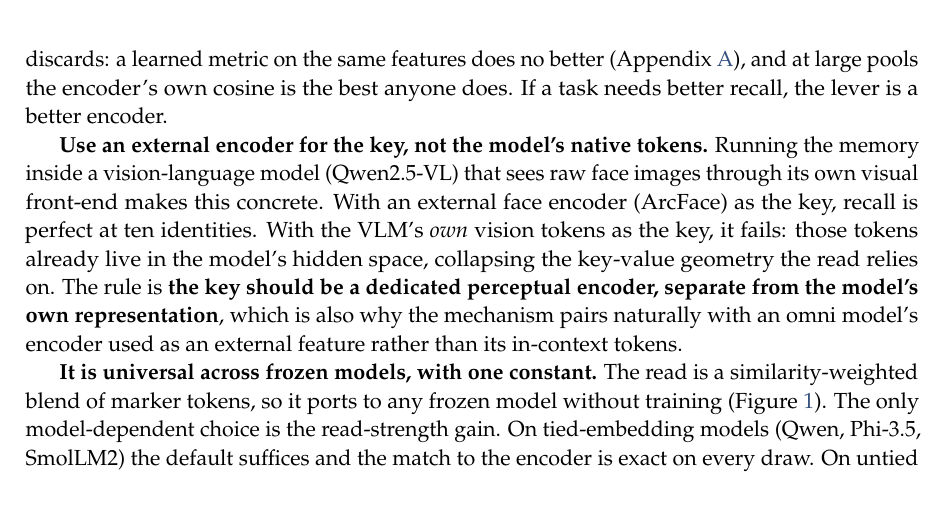
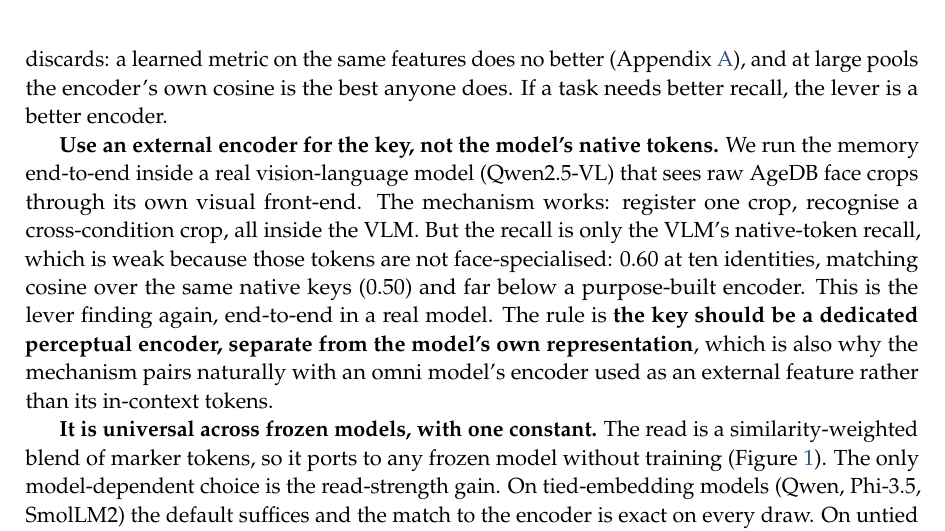
Before and after one commit to 19PINE-AI/multimodal-user-memory, a LaTeX paper (paper/main.tex, which reads paper/body.tex): part of page 11 of 21, cut so that both start at the same text, the shorter picture padded with empty space. Compiled offline with pdfLaTeX.

Commit message:
paper: Exp #4a real VLM end-to-end -- Qwen2.5-VL on raw pixels reproduces native recall
attmem_vl_eval.py: the memory runs inside Qwen2.5-VL seeing raw AgeDB crops; recall 0.60
at N=10, matching cosine over the same native keys (0.50), far below a purpose-built
encoder -- the lever finding end-to-end in a real model. Folded into the external-encoder
design rule (Section 6).

```diff
--- a/paper/body.tex
+++ b/paper/body.tex
@@ -199,7 +199,7 @@ Because the read reproduces the encoder's recall, the memory's quality is the en
 
 \textbf{The encoder is the lever, so choose it well.} The memory inherits the encoder's cross-condition invariance and nothing else, so recall moves with encoder quality on the \emph{same} identities. On AgeDB, a purpose-built face encoder (ArcFace) reaches $0.95$ recall at ten identities and $0.75$ at a hundred, while a general vision-language model's own vision tokens manage only $0.64$ and $0.34$ on those exact faces; on LFW, ArcFace and a second face encoder (AntelopeV2) agree to within two points. Because the read reproduces the encoder, these are AttMem's numbers under each key. There is no in-model re-encoding that recovers what the encoder discards: a learned metric on the same features does no better (Appendix~\ref{app:tables}), and at large pools the encoder's own cosine is the best anyone does. If a task needs better recall, the lever is a better encoder.
 
-\textbf{Use an external encoder for the key, not the model's native tokens.} Running the memory inside a vision-language model (Qwen2.5-VL) that sees raw face images through its own visual front-end makes this concrete. With an external face encoder (ArcFace) as the key, recall is perfect at ten identities. With the VLM's \emph{own} vision tokens as the key, it fails: those tokens already live in the model's hidden space, collapsing the key-value geometry the read relies on. The rule is \textbf{the key should be a dedicated perceptual encoder, separate from the model's own representation}, which is also why the mechanism pairs naturally with an omni model's encoder used as an external feature rather than its in-context tokens.
+\textbf{Use an external encoder for the key, not the model's native tokens.} We run the memory end-to-end inside a real vision-language model (Qwen2.5-VL) that sees raw AgeDB face crops through its own visual front-end. The mechanism works: register one crop, recognise a cross-condition crop, all inside the VLM. But the recall is only the VLM's native-token recall, which is weak because those tokens are not face-specialised: $0.60$ at ten identities, matching cosine over the same native keys ($0.50$) and far below a purpose-built encoder. This is the lever finding again, end-to-end in a real model. The rule is \textbf{the key should be a dedicated perceptual encoder, separate from the model's own representation}, which is also why the mechanism pairs naturally with an omni model's encoder used as an external feature rather than its in-context tokens.
 
 \textbf{It is universal across frozen models, with one constant.} The read is a similarity-weighted blend of marker tokens, so it ports to any frozen model without training (Figure~\ref{fig:teaser}). The only model-dependent choice is the read-strength gain. On tied-embedding models (Qwen, Phi-3.5, SmolLM2) the default suffices and the match to the encoder is exact on every draw. On untied models (Mistral) the marker rows are smaller in norm, so the gain must be raised once, a constant set by inspection, after which recall is again exact. The constant is forgiving rather than a knife-edge: on tied models every value we tried, across the $64\times$ range from $16$ to $1024$, gives exact recall, and on untied models every value above a threshold does (Mistral is exact and stable from $256$ through $1024$; Appendix Table~\ref{tab:gainrobust}). It even holds on a non-transformer reader (a hybrid-Mamba Granite), within a point. No family failed, and because nothing is trained, there is no convergence to be fragile.
 
```
Also changed, not shown: paper/main.pdf, 2 other files.
